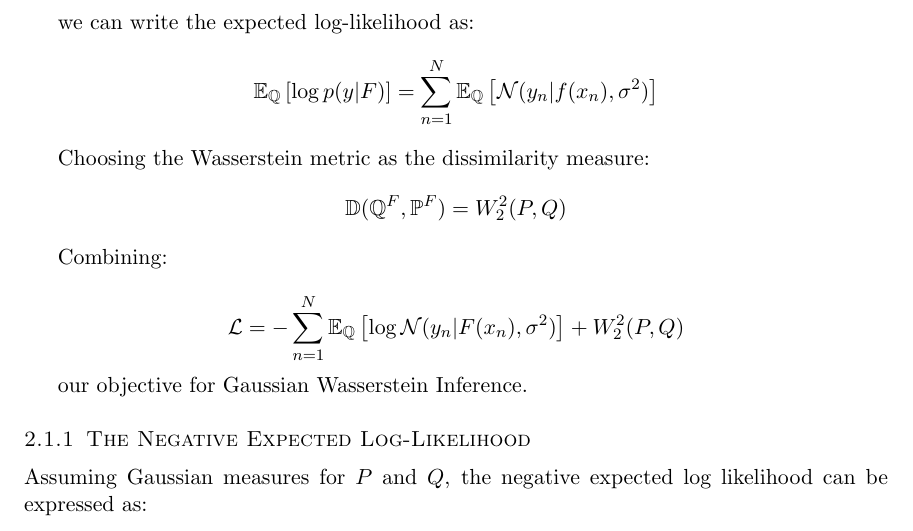
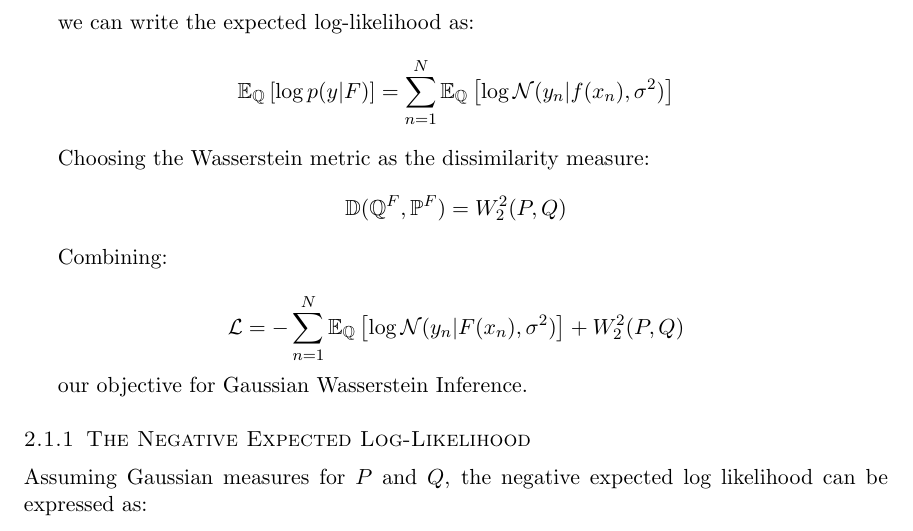
Before and after one commit to jswu18/gvi-gaussian-process, a LaTeX document (notes/notes.tex): part of page 4 of 14, cut so that both start at the same text. Compiled offline with pdfLaTeX.

Commit message:
typo in expected log likelihood
Former-commit-id: f7087cc2984222a660f0697c0db15c6ee7ba5df1

```diff
--- a/notes/notes.tex
+++ b/notes/notes.tex
@@ -200,7 +200,8 @@ and
 \[p(y_n | f) \coloneqq \mathcal{N}(y_n| f(x_n), \sigma^2)\]
 
 we can write the expected log-likelihood as:
-\[\mathbb{E}_{\mathbb{Q}}\left[ \log p(y |F)\right] =\sum_{n=1}^N \mathbb{E}_{\mathbb{Q}}\left[\mathcal{N}(y_n| f(x_n), \sigma^2)\right]\]
+\[\mathbb{E}_{\mathbb{Q}}\left[ \log p(y |F)\right] =\sum_{n=1}^N \mathbb{E}_{\mathbb{Q}}\left[\log \mathcal{N}(y_n| f(x_n), \sigma^2)\right]\]
+
 
 Choosing the Wasserstein metric as the dissimilarity measure:
 \[\mathbb{D}(\mathbb{Q}^F, \mathbb{P}^F) = W_2^2(P, Q)\]
```
Also changed, not shown: notes/notes.pdf.
